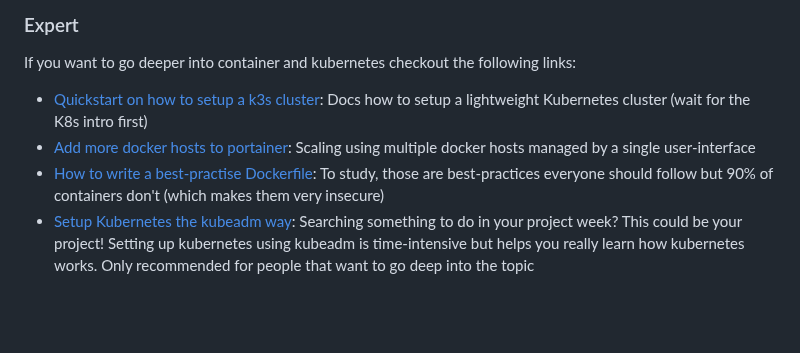
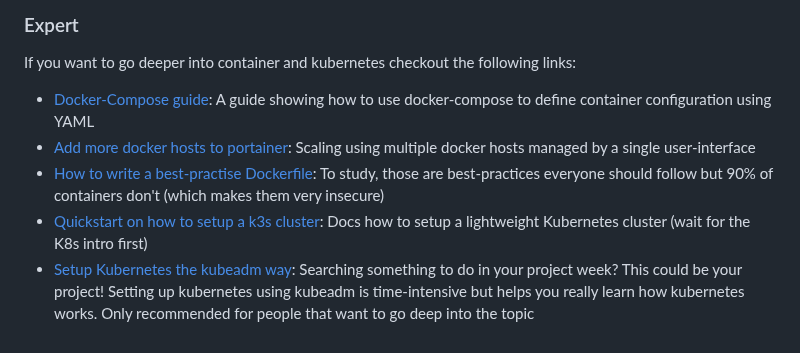
Before and after one commit to swisspost/container_day_ict_campus, a Markdown page: README.md, the part around the change. Drawn GitHub-style; blank space fills up the shorter version.

Commit message:
chore: adjust expert section

```diff
--- a/README.md
+++ b/README.md
@@ -52,7 +52,8 @@ Now you can visit the admin dashboard in the browser:`http://localhost:9000`
 
 If you want to go deeper into container and kubernetes checkout the following links:
 
-- [Quickstart on how to setup a k3s cluster](https://docs.k3s.io/quick-start): Docs how to setup a lightweight Kubernetes cluster (wait for the K8s intro first)
+- [Docker-Compose guide](https://gabrieltanner.org/blog/docker-compose/): A guide showing how to use docker-compose to define container configuration using YAML
 - [Add more docker hosts to portainer](https://markontech.com/devops/add-a-remote-docker-host-in-portainer/): Scaling using multiple docker hosts managed by a single user-interface
 - [How to write a best-practise Dockerfile](https://sysdig.com/blog/dockerfile-best-practices/): To study, those are best-practices everyone should follow but 90% of containers don't (which makes them very insecure)
+- [Quickstart on how to setup a k3s cluster](https://docs.k3s.io/quick-start): Docs how to setup a lightweight Kubernetes cluster (wait for the K8s intro first)
 - [Setup Kubernetes the kubeadm way](https://technat.ch/posts/k8s_kubeadm/): Searching something to do in your project week? This could be your project! Setting up kubernetes using kubeadm is time-intensive but helps you really learn how kubernetes works. Only recommended for people that want to go deep into the topic
```
